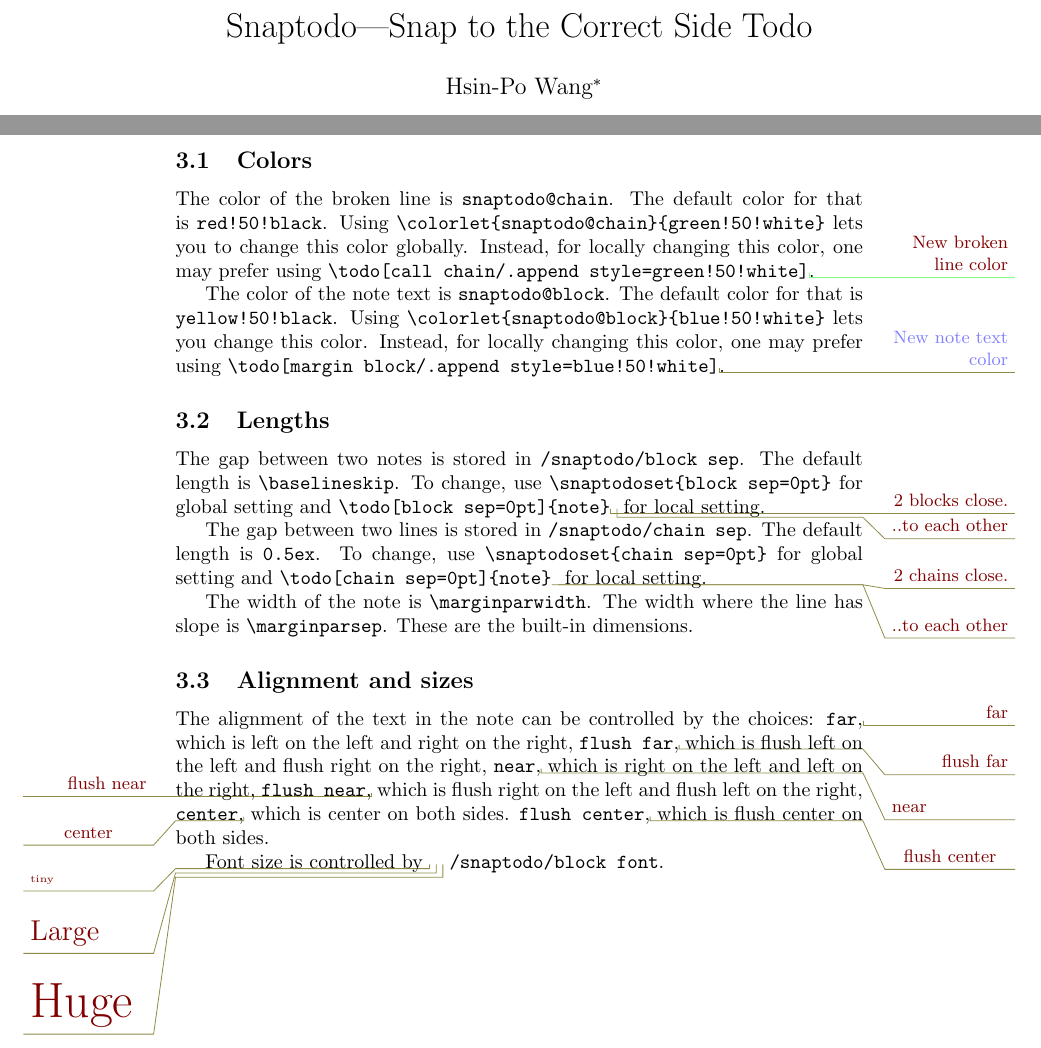
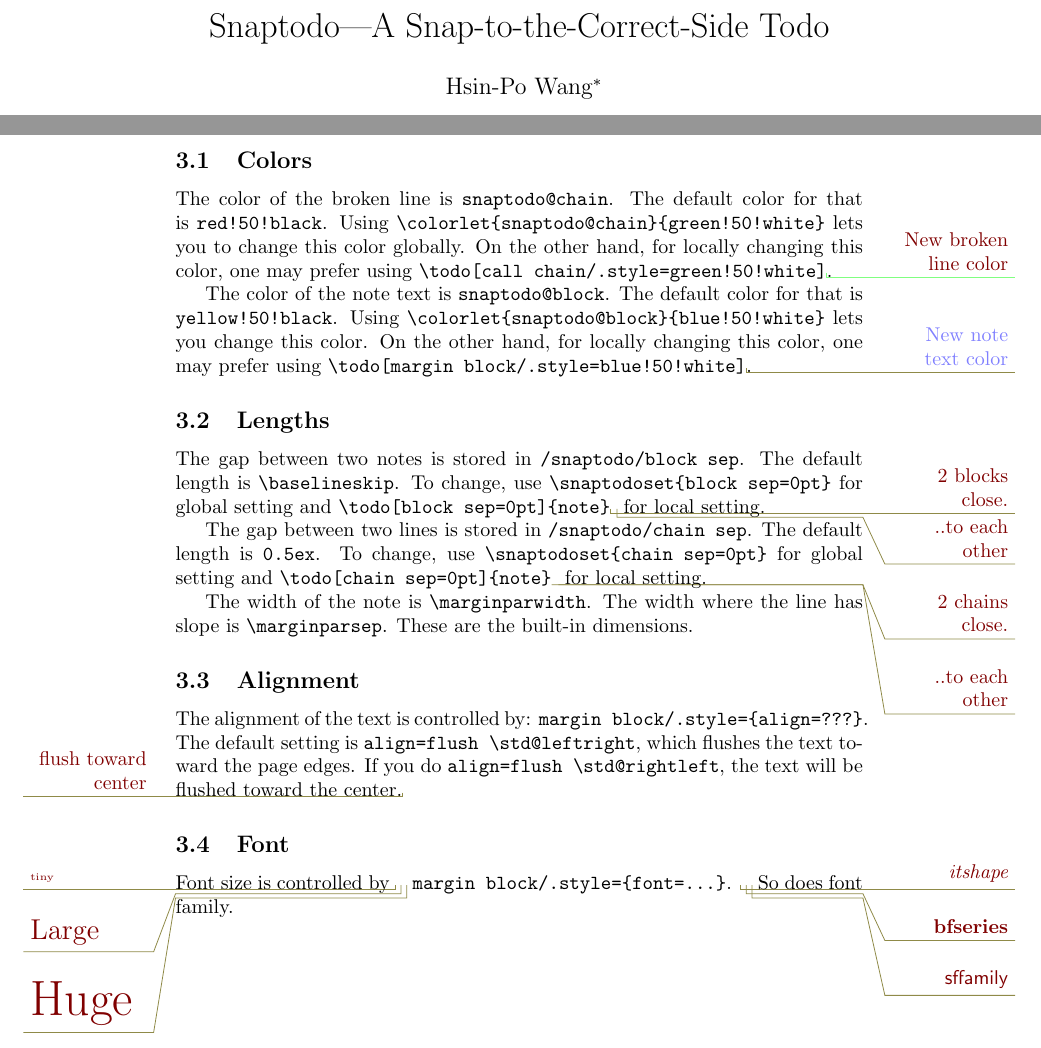
Before and after one commit to Symbol1/snaptodo, a LaTeX paper (snaptodo.tex, which reads snaptodo.sty): two parts of pages 1 and 2 of 2, joined at a grey line, cut at the place of the change. Compiled offline with pdfLaTeX.

Commit message:
less is more. delete some options

```diff
--- a/snaptodo.sty
+++ b/snaptodo.sty
@@ -32,10 +32,10 @@
 	\tikz[overlay]
 		\node(snaptodo@margin@left){}
 		node(snaptodo@margin@right){}
-		coordinate(snaptodo@inline@left){}
-		coordinate(snaptodo@inline@right){}
-		coordinate(snaptodo@drop@left){}
-		coordinate(snaptodo@drop@right){}
+		coordinate(snaptodo@baseline@left){}
+		coordinate(snaptodo@baseline@right){}
+		coordinate(snaptodo@descent@left){}
+		coordinate(snaptodo@descent@right){}
 	;%
 }
 
@@ -72,9 +72,10 @@
 
 \def\snaptodo@typeset@margin@block#1{
 	\pgfpointanchor{current page text area}\std@westeast
-	\xdef\std@inline@xpt{\the\pgf@x}
+	\xdef\std@descent@xpt{\the\pgf@x}
 	\node(snaptodo@margin@\std@leftright)[
-		/snaptodo/margin block,
+		/snaptodo/margin@block,
+		/snaptodo/margin block/.try,
 		/utils/exec={
 			\let\tikz@transform=\snaptodo@margin@block@transform
 		}
@@ -82,9 +83,9 @@
 }
 
 \def\snaptodo@margin@block@transform{
-	\pgftransformshift{\pgfpoint{\std@inline@xpt}0}
+	\pgftransformshift{\pgfpoint{\std@descent@xpt}0}
 	\pgftransformshift{\pgfpoint{-\std@plusminus\marginparsep}0}
-	\pgfpointanchor{snaptodo@inline@\std@leftright}{center}
+	\pgfpointanchor{snaptodo@baseline@\std@leftright}{center}
 	\ifdim\pgf@y<0pt\else
 		\pgfpointanchor{snaptodo@margin@\std@leftright}{south}
 		\pgftransformshift{\pgfpoint0{min(
@@ -145,3 +134,0 @@
-	block font=\small,
-	font/.forward to=/snaptodo/block font,
-	margin block/.style={
@@ -153,7 +140,7 @@
 	},
 	chain sep/.store in=\std@chainsep,
 	chain sep=0.5ex,
-	call chain/.style={
+	call@chain/.style={
 		draw=snaptodo@chain,
 		blend mode=darken,
 	}
--- a/snaptodo.tex
+++ b/snaptodo.tex
@@ -7,7 +7,7 @@
 
 \begin{document}
 
-\title{Snaptodo---Snap to the Correct Side Todo}
+\title{Snaptodo---A Snap-to-the-Correct-Side Todo}
 
 \author{Hsin-Po Wang\footnote{A.Simple.People@gmail.com}}
 
@@ -74,9 +74,9 @@
 	Using
 	{\ttfamily\verb|\colorlet{snaptodo@chain}{green!50!white}|}
 	lets you to change this color globally.
-	Instead, for locally changing this color, one may prefer using
-	{\ttfamily\verb|\todo[call chain/.append style=green!50!white]|}%
-	\todo[call chain/.append style=green!50!white]{New broken line color}.
+	On the other hand, for locally changing this color, one may prefer using
+	{\ttfamily\verb|\todo[call chain/.style=green!50!white]|}%
+	\todo[call chain/.style=green!50!white]{New broken line color}.
 
 	The color of the note text is
 	{\ttfamily\verb|snaptodo@block|}.
@@ -85,9 +85,9 @@
 	Using
 	{\ttfamily\verb|\colorlet{snaptodo@block}{blue!50!white}|}
 	lets you change this color.
-	Instead, for locally changing this color, one may prefer using
-	{\ttfamily\verb|\todo[margin block/.append style=blue!50!white]|}%
-	\todo[margin block/.append style=blue!50!white]{New note text color}.
+	On the other hand, for locally changing this color, one may prefer using
+	{\ttfamily\verb|\todo[margin block/.style=blue!50!white]|}%
+	\todo[margin block/.style=blue!50!white]{New note text color}.
 
 \subsection{Lengths}
 
@@ -121,42 +121,37 @@
 	{\ttfamily\verb|\marginparsep|}.
 	These are the built-in dimensions.
 
-\subsection{Alignment and sizes}
+	% raise the notes
 
-	The alignment of the text in the note
-	can be controlled by the choices:
-	{\ttfamily\verb|far|},%
-	\todo[far]{far}
-	which is left on the left and right on the right,
-	{\ttfamily\verb|flush far|},%
-	\todo[flush far]{flush far}
-	which is flush left on the left and flush right on the right,
-	{\ttfamily\verb|near|},%
-	\todo[near]{near}
-	which is right on the left and left on the right,
-	{\ttfamily\verb|flush near|},%
-	\todo[near]{flush near}
-	which is flush right on the left and flush left on the right,
-	{\ttfamily\verb|center|},%
-	\todo[center]{center}
-	which is center on both sides.
-	{\ttfamily\verb|flush center|},%
-	\todo[flush center]{flush center}
-	which is flush center on both sides.
+	% biased classification
+
+\subsection{Alignment}
+
+	The alignment of the text is controlled by:
+	{\ttfamily\verb|margin block/.style={align=???}|}.
+	The default setting is
+	{\ttfamily\verb|align=flush \std@leftright|},
+	which flushes the text toward the page edges.
+	If you do
+	{\ttfamily\verb|align=flush \std@rightleft|},
+	the text will be flushed toward the center.%
+	\makeatletter
+	\todo[margin block/.style={align=flush \std@rightleft}]{flush toward center}
+	\makeatother
+
+
+\subsection{Font}
 
 	Font size is controlled by
-	\todo[font=\tiny]{tiny}
-	\todo[font=\Large]{Large}
-	\todo[font=\Huge]{Huge}
-	{\ttfamily\verb|/snaptodo/block font|}.
-
-%%% \marginparsep
-
-%%% \marginparwidth
+	\todo[margin block/.style={font=\tiny}]{tiny}
+	\todo[margin block/.style={font=\Large}]{Large}
+	\todo[margin block/.style={font=\Huge}]{Huge}
+	{\ttfamily\verb|margin block/.style={font=...}|}.
+	\todo[margin block/.style={font=\itshape}]{itshape}
+	\todo[margin block/.style={font=\bfseries}]{bfseries}
+	\todo[margin block/.style={font=\sffamily}]{sffamily}
+	So does font family.
 
 %%% customize color
 
-%%% `block font`' or `font`?
-
-
 \end{document}
```
Also changed, not shown: stress_testing.tex (+3 -0 lines), snaptodo.sty (31 more changed lines).
